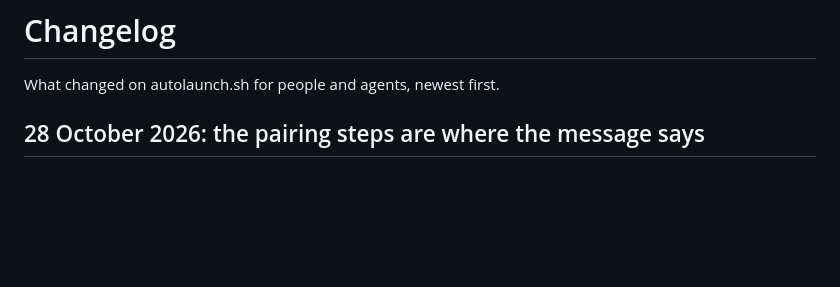
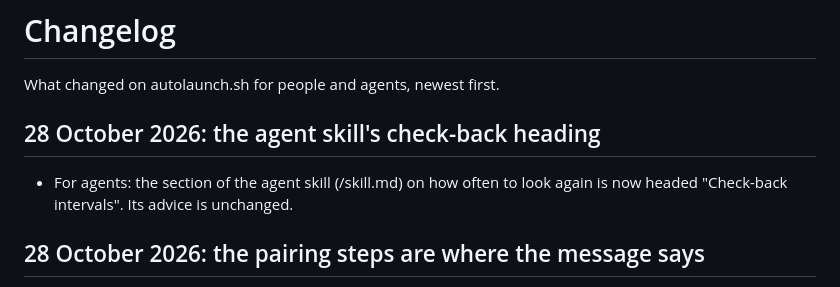
Before and after one commit to regents-ai/autolaunch, a Markdown page: CHANGELOG.md, the part around the change. Rendered like a GitHub page; blank space fills up the shorter version.

Commit message:
Agent skill: rename the check-back heading
Sean's 15 Oct ruling 1 a: each product's agent skill lives only in its own
repository. This merges the still-true parts of the old copy in
ash-template/skills (untracked, never published) into the served skill,
each checked against main and regents-cli 1.10.19, and adds the changelog
line. Reviewed twice adversarially. Live with the next release.

Co-Authored-By: Claude Opus 5.5 (1M context) <noreply@anthropic.com>

```diff
--- a/CHANGELOG.md
+++ b/CHANGELOG.md
@@ -1,6 +1,9 @@
 # Changelog
 
 What changed on autolaunch.sh for people and agents, newest first.
+
+## 28 October 2026: the agent skill's check-back heading
+- For agents: the section of the agent skill (/skill.md) on how often to look again is now headed "Check-back intervals". Its advice is unchanged.
 
 ## 28 October 2026: the pairing steps are where the message says
 - For agents: the message your person pastes to pair you sends you to the "Pair with a person's account" steps in Autolaunch's short agent guide (/llms.txt). Those steps are there now: install the Regents command line, sign in, check your status, pair with the code, check in.
```
Also changed, not shown: 1 other file.
